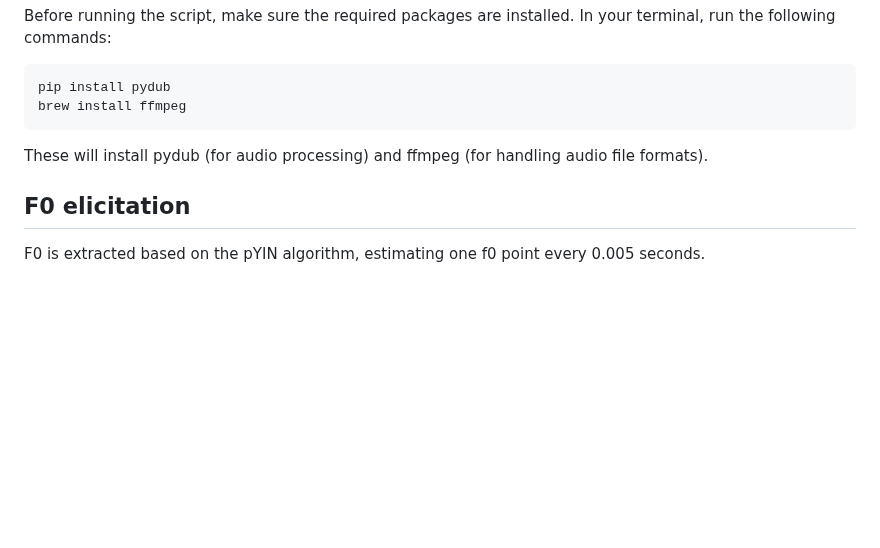
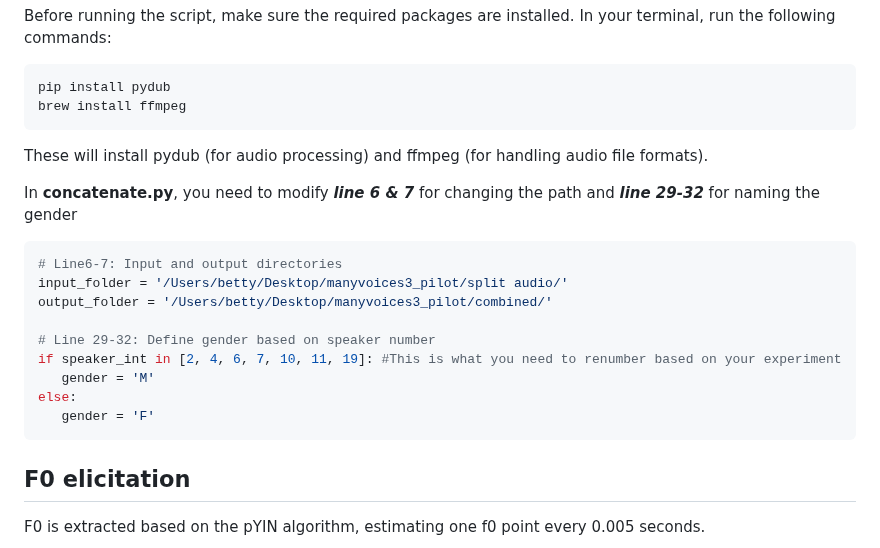
Before and after one commit to comp-music-lab/manyvoices3, a Markdown page: README.md, the part around the change. Rendered like a GitHub page; blank space fills up the shorter version.

````diff
--- a/README.md
+++ b/README.md
@@ -97,6 +97,18 @@ brew install ffmpeg
 
 These will install pydub (for audio processing) and ffmpeg (for handling audio file formats).
 
+In **concatenate.py**, you need to modify ***line 6 & 7*** for changing the path and ***line 29-32*** for naming the gender
+```python
+# Line6-7: Input and output directories
+input_folder = '/Users/betty/Desktop/manyvoices3_pilot/split audio/'
+output_folder = '/Users/betty/Desktop/manyvoices3_pilot/combined/'
+
+# Line 29-32: Define gender based on speaker number
+if speaker_int in [2, 4, 6, 7, 10, 11, 19]: #This is what you need to renumber based on your experiment
+   gender = 'M'
+else:
+   gender = 'F'
+```
 ## F0 elicitation
 F0 is extracted based on the pYIN algorithm, estimating one f0 point every 0.005 seconds.
 
````
